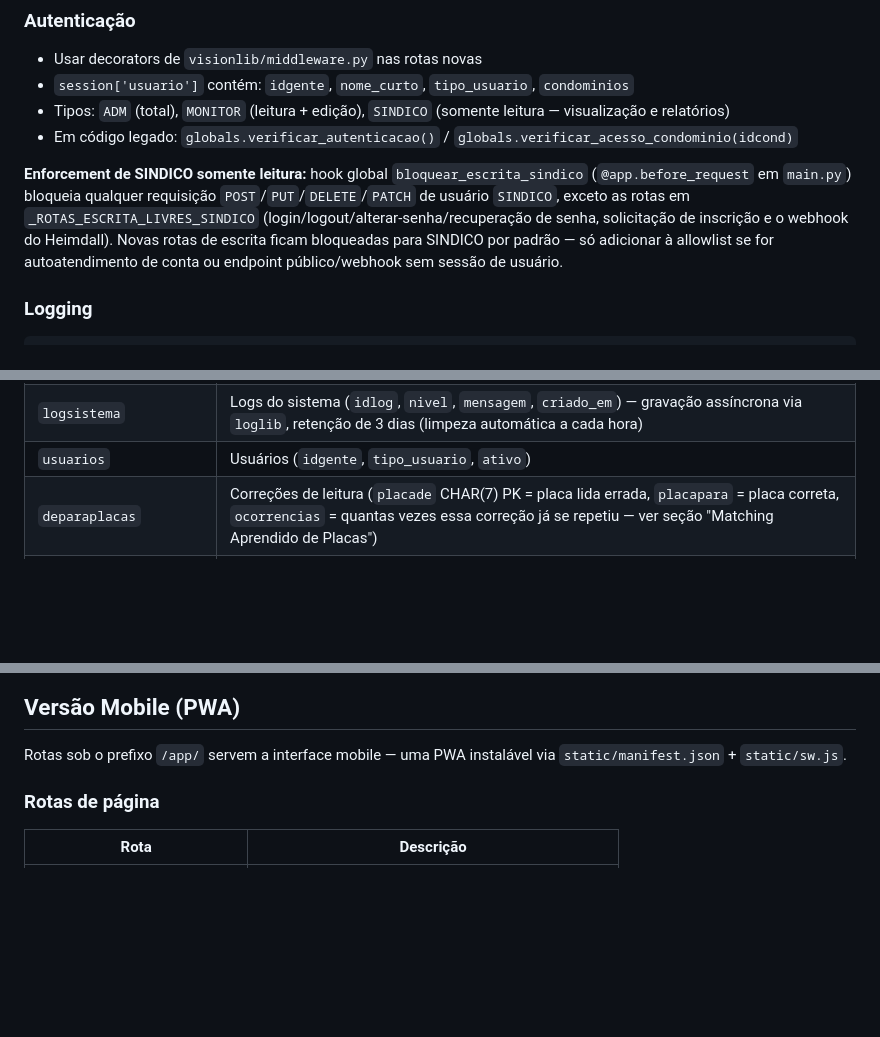
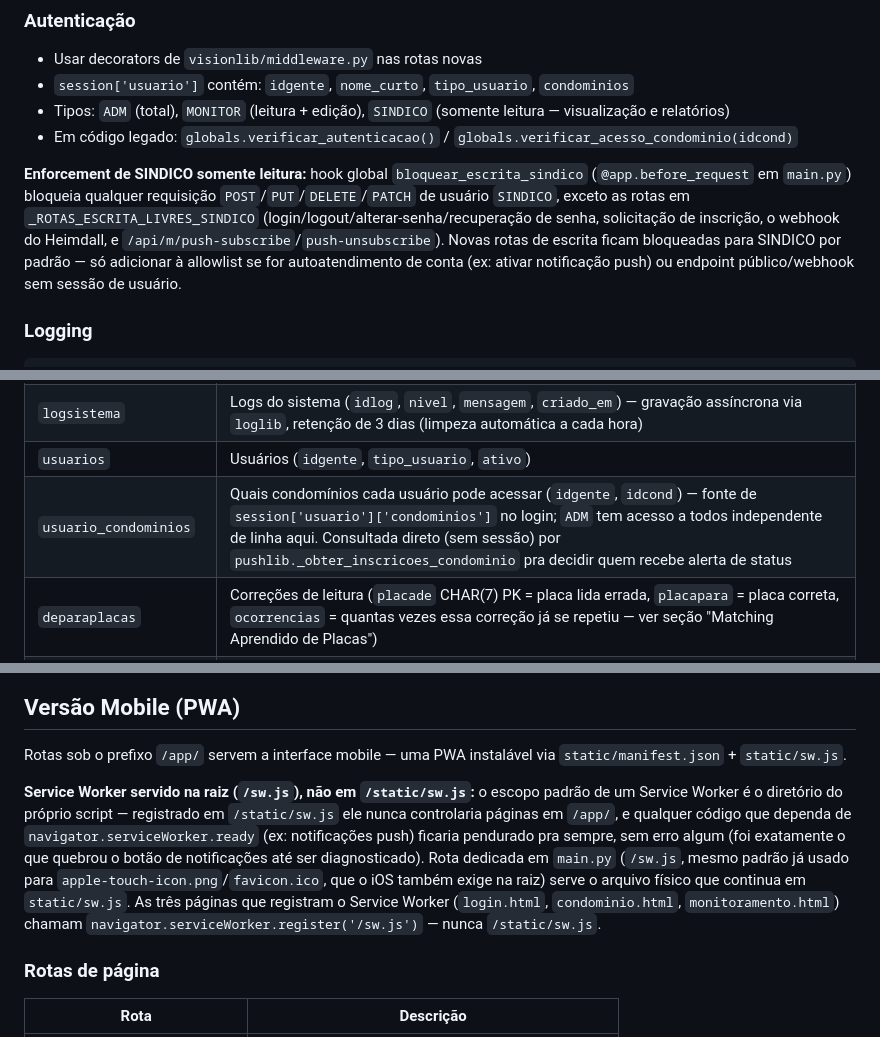
Before and after one commit to fernandofarooficial/parkvision, a Markdown page: CLAUDE.md, 3 parts joined by grey strips. GitHub-like rendering; blank space fills up the shorter version.

````diff
--- a/CLAUDE.md
+++ b/CLAUDE.md
@@ -155,7 +155,7 @@ return jsonify({'success': False, 'message': 'Mensagem de erro'})
 - Tipos: `ADM` (total), `MONITOR` (leitura + edição), `SINDICO` (somente leitura — visualização e relatórios)
 - Em código legado: `globals.verificar_autenticacao()` / `globals.verificar_acesso_condominio(idcond)`
 
-**Enforcement de SINDICO somente leitura:** hook global `bloquear_escrita_sindico` (`@app.before_request` em `main.py`) bloqueia qualquer requisição `POST`/`PUT`/`DELETE`/`PATCH` de usuário `SINDICO`, exceto as rotas em `_ROTAS_ESCRITA_LIVRES_SINDICO` (login/logout/alterar-senha/recuperação de senha, solicitação de inscrição e o webhook do Heimdall). Novas rotas de escrita ficam bloqueadas para SINDICO por padrão — só adicionar à allowlist se for autoatendimento de conta ou endpoint público/webhook sem sessão de usuário.
+**Enforcement de SINDICO somente leitura:** hook global `bloquear_escrita_sindico` (`@app.before_request` em `main.py`) bloqueia qualquer requisição `POST`/`PUT`/`DELETE`/`PATCH` de usuário `SINDICO`, exceto as rotas em `_ROTAS_ESCRITA_LIVRES_SINDICO` (login/logout/alterar-senha/recuperação de senha, solicitação de inscrição, o webhook do Heimdall, e `/api/m/push-subscribe`/`push-unsubscribe`). Novas rotas de escrita ficam bloqueadas para SINDICO por padrão — só adicionar à allowlist se for autoatendimento de conta (ex: ativar notificação push) ou endpoint público/webhook sem sessão de usuário.
 
 ### Logging
 ```python
@@ -184,6 +184,7 @@ Nomenclatura legacy compacta (não mudar):
 | `logbruto` | JSON bruto do Heimdall (`idlog`, `placalida`, `nowpost`, `nomecam`, `idcam`, `jsonbruto`) — inclui a foto do veículo em `jsonbruto.data.image_base64`; retenção automática de `LOGBRUTO_RETENCAO_POR_COND` (20) registros por condomínio (via `idcam`→`cadcamera.idcond`), apagando os mais antigos a cada novo insert (`visionlib/dblib/limitar_logbruto_por_condominio`) — não há mascaramento de conteúdo, o volume é controlado só pela quantidade de linhas |
 | `logsistema` | Logs do sistema (`idlog`, `nivel`, `mensagem`, `criado_em`) — gravação assíncrona via `loglib`, retenção de 3 dias (limpeza automática a cada hora) |
 | `usuarios` | Usuários (`idgente`, `tipo_usuario`, `ativo`) |
+| `usuario_condominios` | Quais condomínios cada usuário pode acessar (`idgente`, `idcond`) — fonte de `session['usuario']['condominios']` no login; `ADM` tem acesso a todos independente de linha aqui. Consultada direto (sem sessão) por `pushlib._obter_inscricoes_condominio` pra decidir quem recebe alerta de status |
 | `deparaplacas` | Correções de leitura (`placade` CHAR(7) PK = placa lida errada, `placapara` = placa correta, `ocorrencias` = quantas vezes essa correção já se repetiu — ver seção "Matching Aprendido de Placas") |
 | `matching_sombra` | Modo sombra do matching aprendido (`idcond`, `placalida`, `placa_sugerida`, `ocorrencias_no_momento`, `criado_em`) — sugestões da Fase 3 registradas sem serem aplicadas, para avaliação posterior (ver seção "Matching Aprendido de Placas") |
 | `cadmensagem_whatsapp` | Destino de WhatsApp por condomínio (`idcond` PK, `numero`) para os alertas de mudança de status de câmera/NioBox — ver seção "Alertas de Status (WhatsApp + Push Mobile)". Sem linha para o condomínio, o alerta é só pulado (sem erro) |
@@ -260,6 +261,8 @@ O endpoint antigo (`/api/consulta-veiculo/<placa>`, `listlib.consulta_veiculo`,
 
 Rotas sob o prefixo `/app/` servem a interface mobile — uma PWA instalável via `static/manifest.json` + `static/sw.js`.
 
+**Service Worker servido na raiz (`/sw.js`), não em `/static/sw.js`:** o escopo padrão de um Service Worker é o diretório do próprio script — registrado em `/static/sw.js` ele nunca controlaria páginas em `/app/`, e qualquer código que dependa de `navigator.serviceWorker.ready` (ex: notificações push) ficaria pendurado pra sempre, sem erro algum (foi exatamente o que quebrou o botão de notificações até ser diagnosticado). Rota dedicada em `main.py` (`/sw.js`, mesmo padrão já usado para `apple-touch-icon.png`/`favicon.ico`, que o iOS também exige na raiz) serve o arquivo físico que continua em `static/sw.js`. As três páginas que registram o Service Worker (`login.html`, `condominio.html`, `monitoramento.html`) chamam `navigator.serviceWorker.register('/sw.js')` — nunca `/static/sw.js`.
+
 ### Rotas de página
 
 | Rota | Descrição |
````
Also changed, not shown: other parts of CLAUDE.md (+14 -3 lines).
